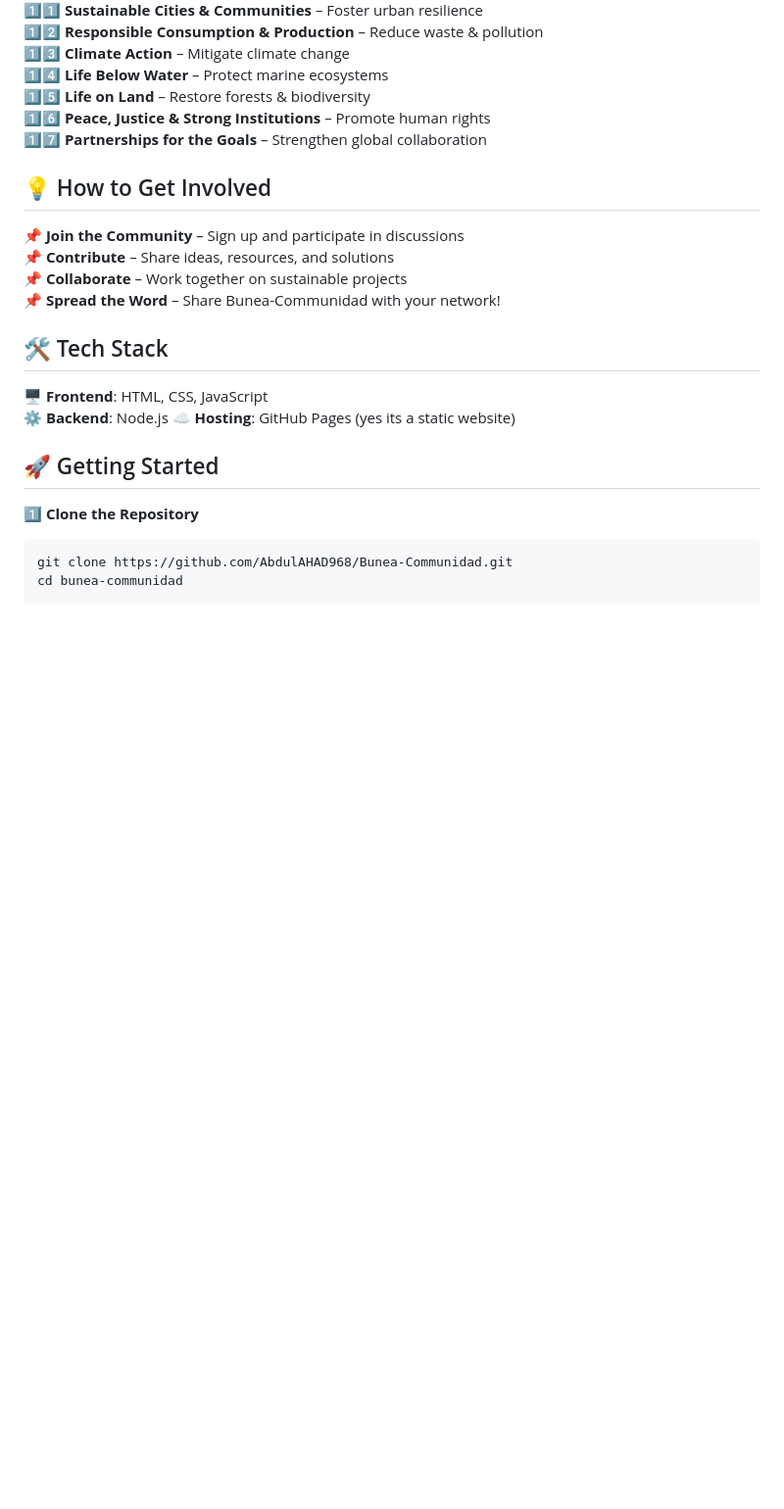
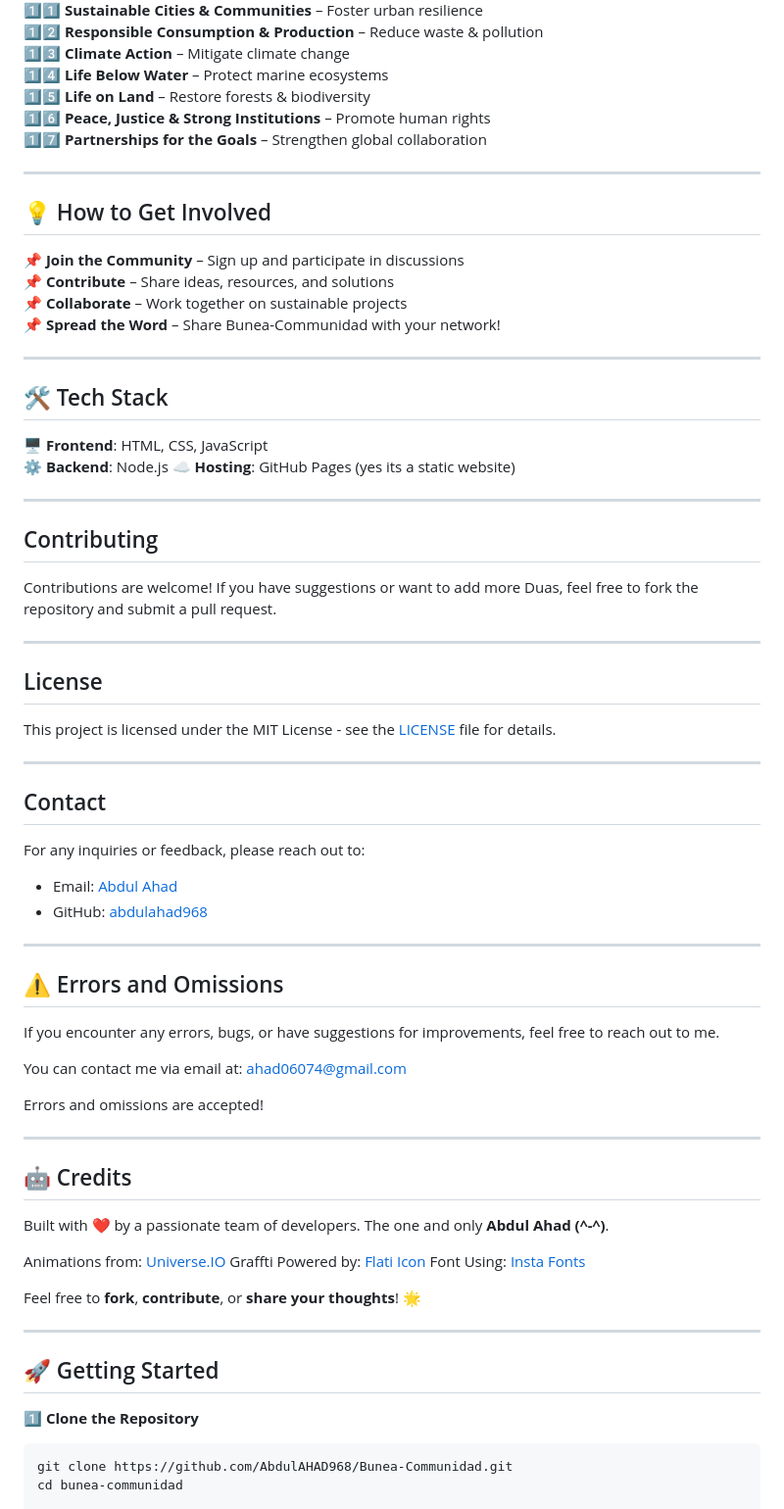
Before and after one commit to AbdulAHAD968/Bunea-Communidad, a Markdown page: README.md, the part around the change printed below. Shown: that part at 98% size. GitHub-like rendering; blank space fills up the shorter version.

Commit message:
more updates in readme, errors--

```diff
--- a/README.md
+++ b/README.md
@@ -37,16 +45,66 @@ We are committed to the **United Nations' 2030 Agenda** and work towards achievi
 1️⃣6️⃣ **Peace, Justice & Strong Institutions** – Promote human rights
 1️⃣7️⃣ **Partnerships for the Goals** – Strengthen global collaboration
 
+---
+
 ## 💡 How to Get Involved
 📌 **Join the Community** – Sign up and participate in discussions
 📌 **Contribute** – Share ideas, resources, and solutions
 📌 **Collaborate** – Work together on sustainable projects
 📌 **Spread the Word** – Share Bunea-Communidad with your network!
 
+---
+
 ## 🛠 Tech Stack
 🖥 **Frontend**: HTML, CSS, JavaScript
 ⚙ **Backend**: Node.js
 ☁ **Hosting**: GitHub Pages (yes its a static website)
+
+---
+
+## Contributing
+
+Contributions are welcome! If you have suggestions or want to add more Duas, feel free to fork the repository and submit a pull request.
+
+---
+
+## License
+
+This project is licensed under the MIT License - see the [LICENSE](LICENSE) file for details.
+
+---
+
+## Contact
+
+For any inquiries or feedback, please reach out to:
+
+- Email: [Abdul Ahad](mailto:ahad06074@gmail.com)
+- GitHub: [abdulahad968](https://github.com/abdulahad968)
+
+---
+
+## ⚠️ Errors and Omissions
+
+If you encounter any errors, bugs, or have suggestions for improvements, feel free to reach out to me.
+
+You can contact me via email at: [ahad06074@gmail.com](mailto:ahad06074@gmail.com)
+
+Errors and omissions are accepted!
+
+---
+
+## 🤖 Credits
+
+Built with ❤️ by a passionate team of developers.
+The one and only **Abdul Ahad (^-^)**.
+
+Animations from: [Universe.IO](https://uiverse.io/)
+Graffti Powered by: [Flati Icon](https://www.flaticon.com/)
+Font Using: [Insta Fonts](https://instafonts.io/different-fonts/)
+
+Feel free to **fork**, **contribute**, or **share your thoughts**! 🌟
+
+---
 
 ## 🚀 Getting Started
 1️⃣ **Clone the Repository**
```
Also changed, not shown: other parts of README.md (+8 -0 lines).
